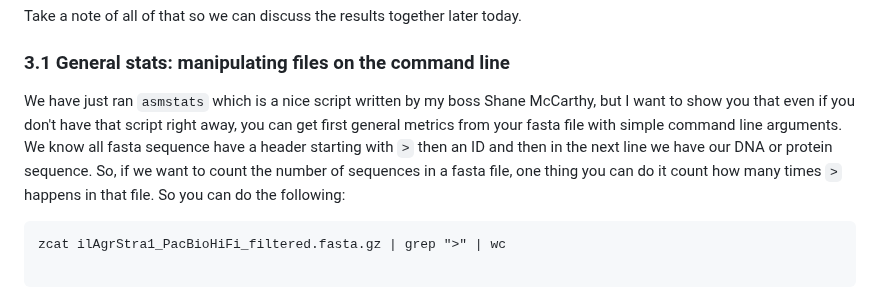
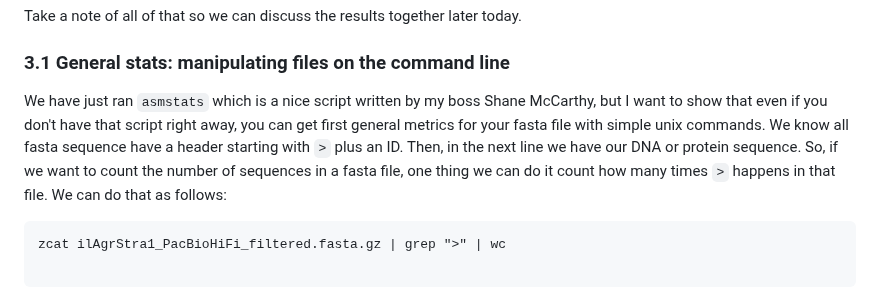
Before and after one commit to mduchoslav/Evomics_Intro_to_R, a Markdown page: CESKY_KRUMLOV.md, the part around the change. GitHub-like rendering.

````diff
--- a/CESKY_KRUMLOV.md
+++ b/CESKY_KRUMLOV.md
@@ -81,8 +81,8 @@ Take a note of all of that so we can discuss the results together later today.
 
 ### 3.1 General stats: manipulating files on the command line
 
-We have just ran `asmstats` which is a nice script written by my boss Shane McCarthy, but I want to show you that even if you don't have that script right away, you can get first general metrics from your fasta file with simple command line arguments.
-We know all fasta sequence have a header starting with `>` then an ID and then in the next line we have our DNA or protein sequence. So, if we want to count the number of sequences in a fasta file, one thing you can do it count how many times `>` happens in that file. So you can do the following:
+We have just ran `asmstats` which is a nice script written by my boss Shane McCarthy, but I want to show that even if you don't have that script right away, you can get first general metrics for your fasta file with simple unix commands.
+We know all fasta sequence have a header starting with `>` plus an ID. Then, in the next line we have our DNA or protein sequence. So, if we want to count the number of sequences in a fasta file, one thing we can do it count how many times `>` happens in that file. We can do that as follows:
 
 ```
 zcat ilAgrStra1_PacBioHiFi_filtered.fasta.gz | grep ">" | wc
````
